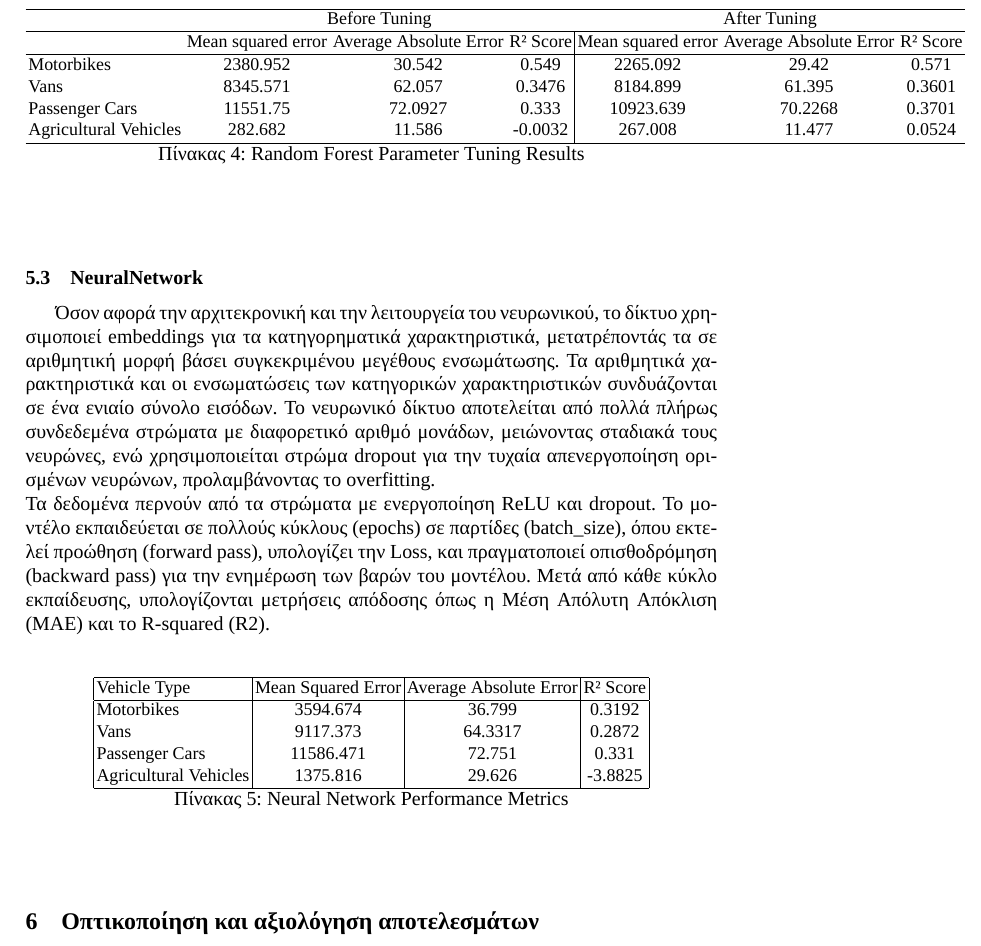
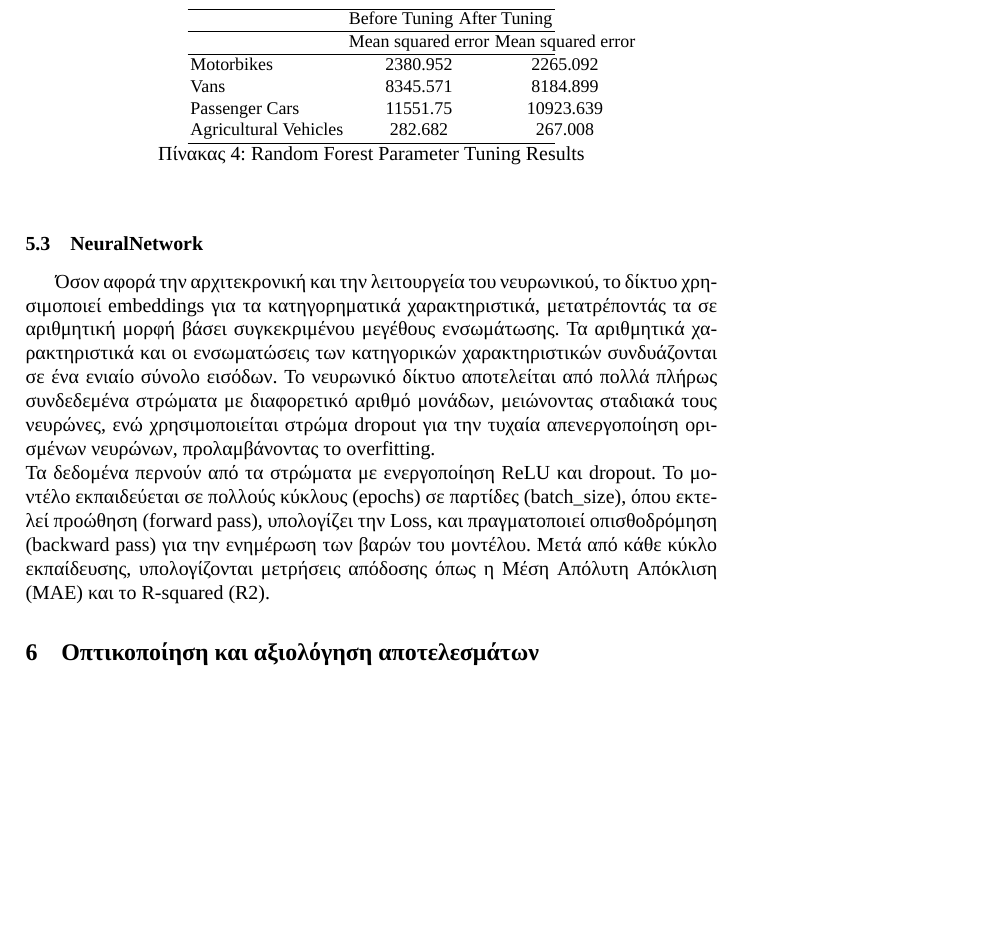
Before and after one commit to pravramidis/CarInsuranceCostPredictor, a LaTeX paper (report/report.tex): part of page 10 of 26 before the commit and part of page 10 of 19 after it, cut so that both start at the same text, the shorter picture padded with empty space. Compiled offline with XeLaTeX; a missing font is replaced by an installed copy or a similar font.

Commit message:
Minor corrections

```diff
--- a/report/report.tex
+++ b/report/report.tex
@@ -313,12 +310,12 @@
         \hline
         & \multicolumn{3}{c}{Before Tuning} & \multicolumn{3}{c}{After Tuning} \\
         \hline
-        & Mean squared error & Average Absolute Error & R² Score & Mean squared error & Average Absolute Error & R² Score \\
+        & Mean squared error & Mean squared error \\
         \hline
-        Motorbikes & 2380.952 & 30.542 & 0.549 & 2265.092 & 29.42 & 0.571 \\
-        Vans & 8345.571 & 62.057 & 0.3476 & 8184.899 & 61.395 & 0.3601 \\
-        Passenger Cars & 11551.75 & 72.0927 & 0.333 & 10923.639 & 70.2268 & 0.3701 \\
-        Agricultural Vehicles & 282.682 & 11.586 & -0.0032 & 267.008 & 11.477 & 0.0524 \\
+        Motorbikes & 2380.952 & 2265.092 \\
+        Vans & 8345.571 &  8184.899 \\
+        Passenger Cars & 11551.75  & 10923.639 \\
+        Agricultural Vehicles & 282.682  & 267.008 \\
         \hline
     \end{tabular}
     \caption{Random Forest Parameter Tuning Results}
@@ -332,22 +329,6 @@
 με διαφορετικό αριθμό μονάδων, μειώνοντας σταδιακά τους νευρώνες, ενώ χρησιμοποιείται στρώμα dropout για την τυχαία απενεργοποίηση ορισμένων νευρώνων, προλαμβάνοντας το overfitting.\\
 Τα δεδομένα περνούν από τα στρώματα με ενεργοποίηση ReLU και dropout. Το μοντέλο εκπαιδεύεται σε πολλούς κύκλους (epochs) σε παρτίδες (batch\_size), όπου εκτελεί προώθηση (forward pass), υπολογίζει την Loss,
 και πραγματοποιεί οπισθοδρόμηση (backward pass) για την ενημέρωση των βαρών του μοντέλου. Μετά από κάθε κύκλο εκπαίδευσης, υπολογίζονται μετρήσεις απόδοσης όπως η Μέση Απόλυτη Απόκλιση (MAE) και το R-squared (R2).
-
-\begin{table}[h!]
-    \centering
-    \begin{tabular}{|l|c|c|c|}
-        \hline
-        Vehicle Type & Mean Squared Error & Average Absolute Error & R² Score \\
-        \hline
-        Motorbikes & 3594.674 & 36.799 & 0.3192 \\
-        Vans & 9117.373 & 64.3317 & 0.2872 \\
-        Passenger Cars & 11586.471 & 72.751 & 0.331 \\
-        Agricultural Vehicles & 1375.816 & 29.626 & -3.8825 \\
-        \hline
-    \end{tabular}
-    \caption{Neural Network Performance Metrics}
-\end{table}
-
 
 \section{Oπτικοποίηση και αξιολόγηση αποτελεσμάτων}
 
```
Also changed, not shown: report/report.pdf, report/report.tex (139 more changed lines).
